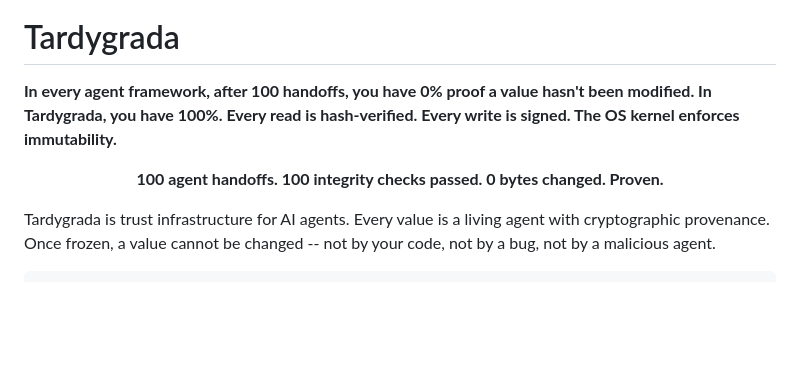
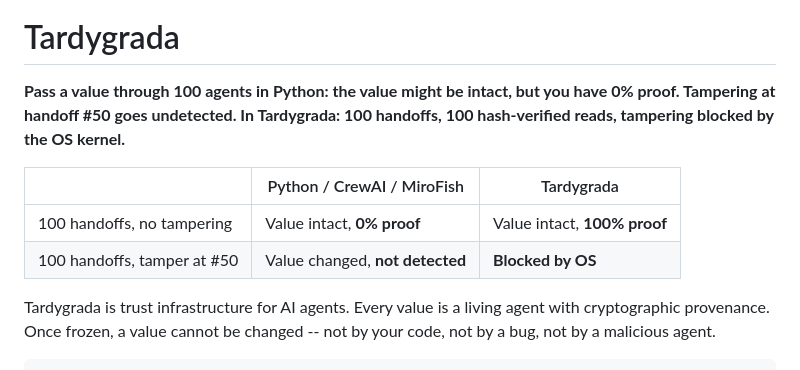
Before and after one commit to fabio-rovai/tardygrada, a Markdown page: README.md, the part around the change. Drawn GitHub-style; blank space fills up the shorter version.

Commit message:
docs: add comparison table -- 0% proof vs 100% proof after 100 handoffs

```diff
--- a/README.md
+++ b/README.md
@@ -6,11 +6,12 @@
 
 # Tardygrada
 
-**In every agent framework, after 100 handoffs, you have 0% proof a value hasn't been modified. In Tardygrada, you have 100%. Every read is hash-verified. Every write is signed. The OS kernel enforces immutability.**
+**Pass a value through 100 agents in Python: the value might be intact, but you have 0% proof. Tampering at handoff #50 goes undetected. In Tardygrada: 100 handoffs, 100 hash-verified reads, tampering blocked by the OS kernel.**
 
-<p align="center">
-<strong>100 agent handoffs. 100 integrity checks passed. 0 bytes changed. Proven.</strong>
-</p>
+| | Python / CrewAI / MiroFish | Tardygrada |
+|---|---|---|
+| 100 handoffs, no tampering | Value intact, **0% proof** | Value intact, **100% proof** |
+| 100 handoffs, tamper at #50 | Value changed, **not detected** | **Blocked by OS** |
 
 Tardygrada is trust infrastructure for AI agents. Every value is a living agent with cryptographic provenance. Once frozen, a value cannot be changed -- not by your code, not by a bug, not by a malicious agent.
 
```
